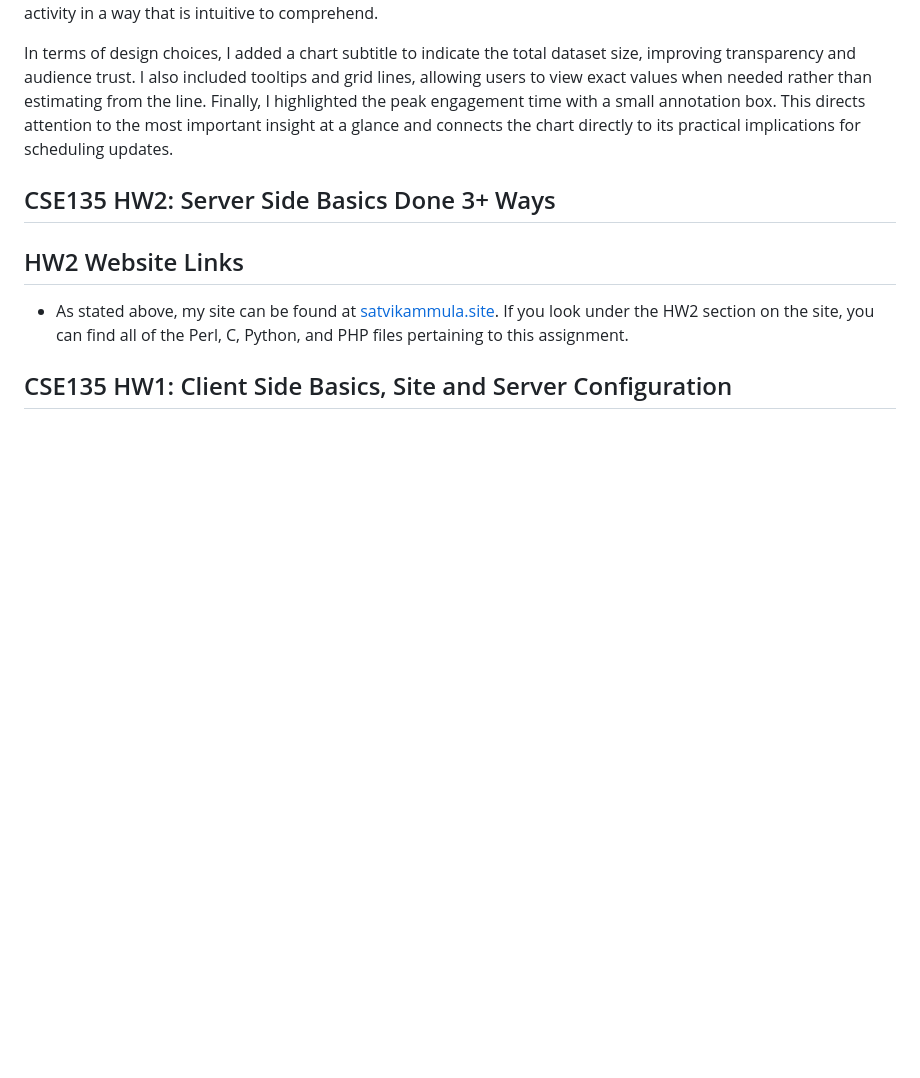
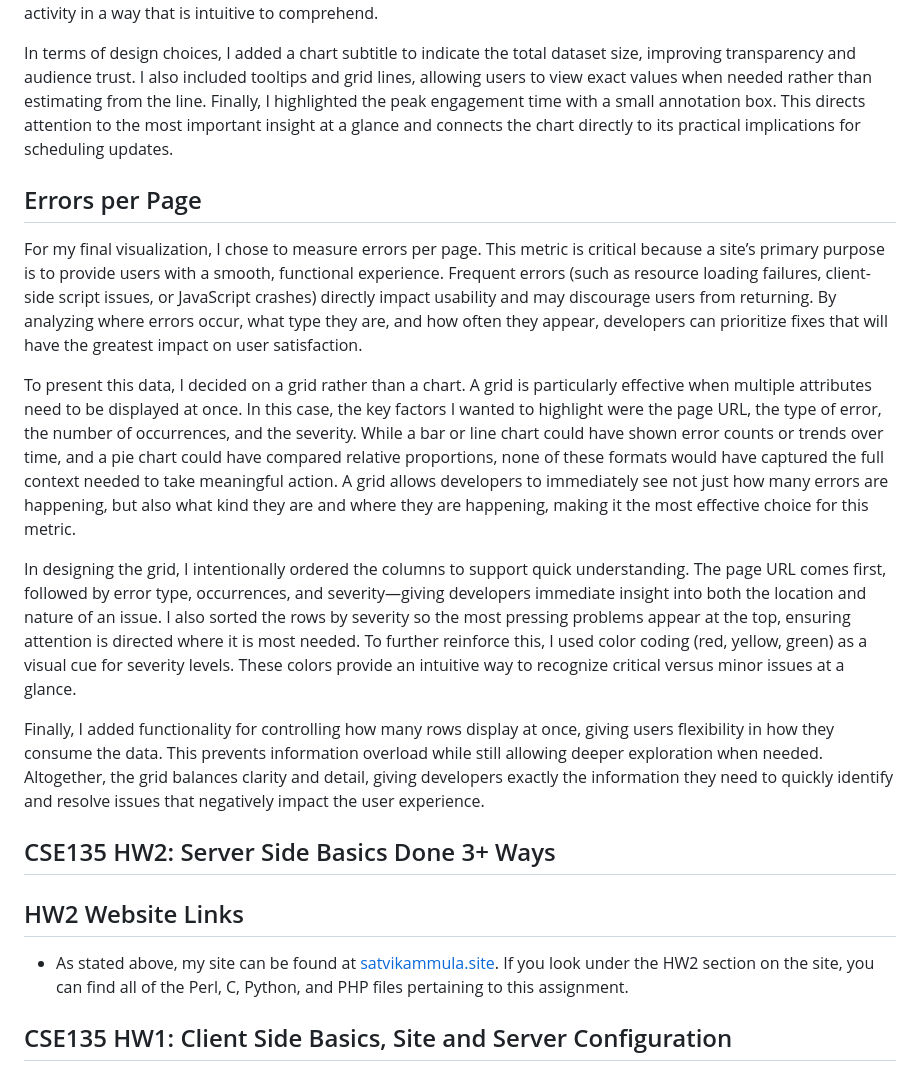
Before and after one commit to satvikak/satvikammula-site, a Markdown page: README.md, the part around the change. Rendered like a GitHub page; blank space fills up the shorter version.

Commit message:
Add Dashboard Segment for Grid

```diff
--- a/README.md
+++ b/README.md
@@ -40,6 +40,16 @@ To visualize this data, I chose a line chart. Because the x-axis represents the
 
 In terms of design choices, I added a chart subtitle to indicate the total dataset size, improving transparency and audience trust. I also included tooltips and grid lines, allowing users to view exact values when needed rather than estimating from the line. Finally, I highlighted the peak engagement time with a small annotation box. This directs attention to the most important insight at a glance and connects the chart directly to its practical implications for scheduling updates.
 
+## Errors per Page
+
+For my final visualization, I chose to measure errors per page. This metric is critical because a site’s primary purpose is to provide users with a smooth, functional experience. Frequent errors (such as resource loading failures, client-side script issues, or JavaScript crashes) directly impact usability and may discourage users from returning. By analyzing where errors occur, what type they are, and how often they appear, developers can prioritize fixes that will have the greatest impact on user satisfaction.
+
+To present this data, I decided on a grid rather than a chart. A grid is particularly effective when multiple attributes need to be displayed at once. In this case, the key factors I wanted to highlight were the page URL, the type of error, the number of occurrences, and the severity. While a bar or line chart could have shown error counts or trends over time, and a pie chart could have compared relative proportions, none of these formats would have captured the full context needed to take meaningful action. A grid allows developers to immediately see not just how many errors are happening, but also what kind they are and where they are happening, making it the most effective choice for this metric.
+
+In designing the grid, I intentionally ordered the columns to support quick understanding. The page URL comes first, followed by error type, occurrences, and severity—giving developers immediate insight into both the location and nature of an issue. I also sorted the rows by severity so the most pressing problems appear at the top, ensuring attention is directed where it is most needed. To further reinforce this, I used color coding (red, yellow, green) as a visual cue for severity levels. These colors provide an intuitive way to recognize critical versus minor issues at a glance.
+
+Finally, I added functionality for controlling how many rows display at once, giving users flexibility in how they consume the data. This prevents information overload while still allowing deeper exploration when needed. Altogether, the grid balances clarity and detail, giving developers exactly the information they need to quickly identify and resolve issues that negatively impact the user experience.
+
 ## CSE135 HW2: Server Side Basics Done 3+ Ways
 
 ## HW2 Website Links
```
